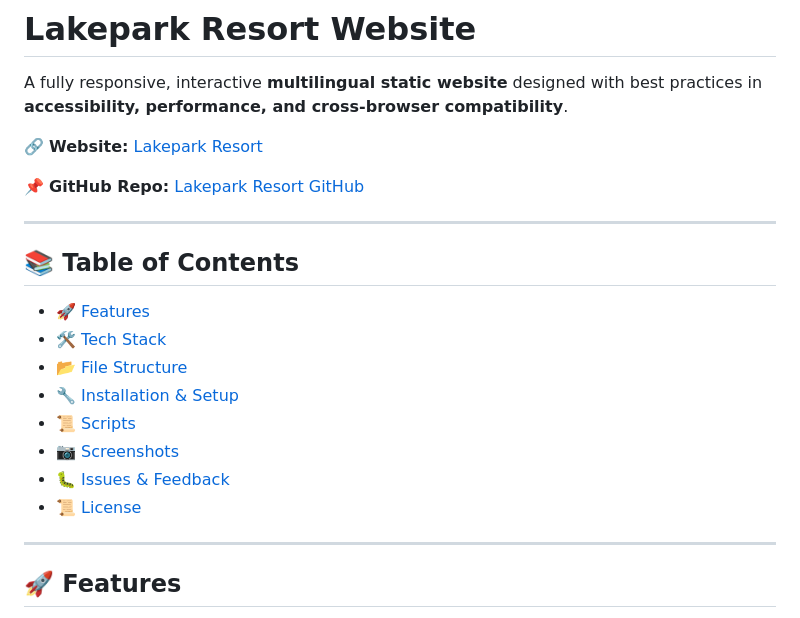
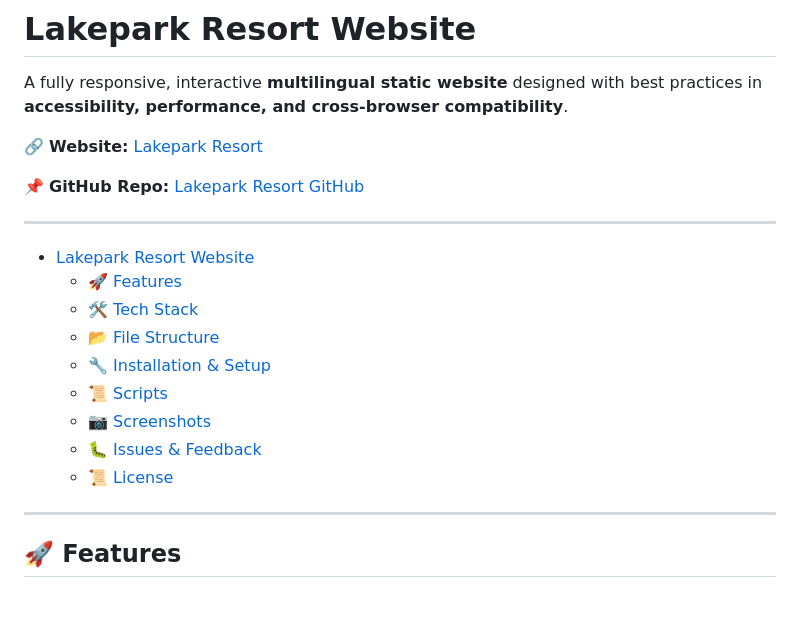
Before and after one commit to Muatasim-Aswad/lake-park-resort, a Markdown page: readme.md, the part around the change. GitHub-like rendering.

```diff
--- a/readme.md
+++ b/readme.md
@@ -14,16 +14,15 @@ A fully responsive, interactive **multilingual static website** designed with be
 
 ---
 
-## 📚 Table of Contents
-
-- [🚀 Features](#-features)
-- [🛠 Tech Stack](#-tech-stack)
-- [📂 File Structure](#-file-structure)
-- [🔧 Installation & Setup](#-installation--setup)
-- [📜 Scripts](#-scripts)
-- [📷 Screenshots](#-screenshots)
-- [🐛 Issues & Feedback](#-issues--feedback)
-- [📜 License](#-license)
+* [Lakepark Resort Website](#lakepark-resort-website)
+   * [🚀 Features](#-features)
+   * [🛠 Tech Stack](#-tech-stack)
+   * [📂 File Structure](#-file-structure)
+   * [🔧 Installation &amp; Setup](#-installation--setup)
+   * [📜 Scripts](#-scripts)
+   * [📷 Screenshots](#-screenshots)
+   * [🐛 Issues &amp; Feedback](#-issues--feedback)
+   * [📜 License](#-license)
 
 ---
 
```
